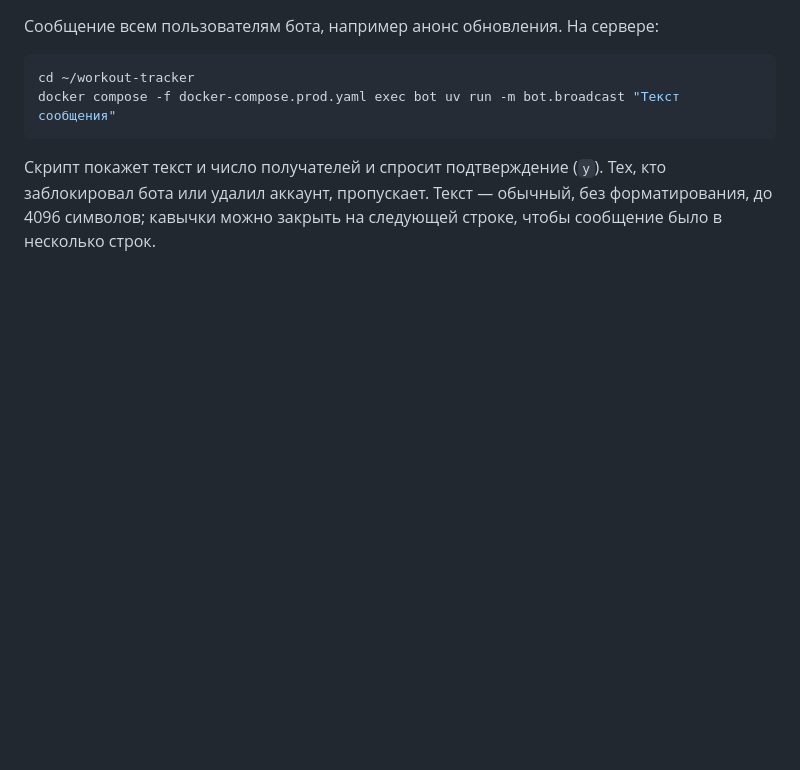
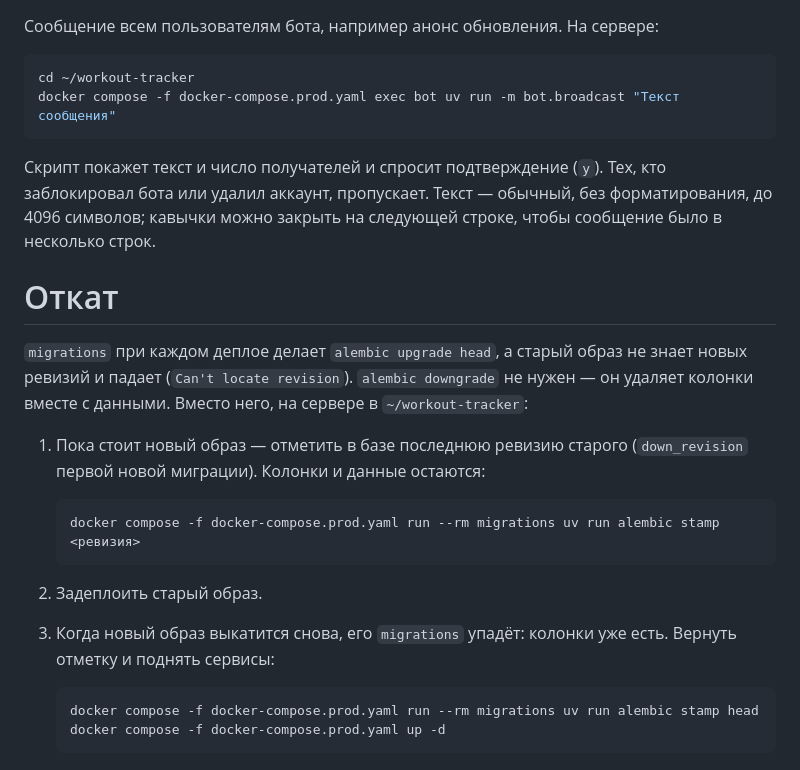
Before and after one commit to repen7ant/WorkoutTrackerV2, a Markdown page: README.md, the part around the change. Drawn GitHub-style; blank space fills up the shorter version.

Commit message:
docs: rollback procedure

````diff
--- a/README.md
+++ b/README.md
@@ -232,3 +232,21 @@ docker compose -f docker-compose.prod.yaml exec bot uv run -m bot.broadcast "Т
 ```
 
 Скрипт покажет текст и число получателей и спросит подтверждение (`y`). Тех, кто заблокировал бота или удалил аккаунт, пропускает. Текст — обычный, без форматирования, до 4096 символов; кавычки можно закрыть на следующей строке, чтобы сообщение было в несколько строк.
+
+# Откат
+
+`migrations` при каждом деплое делает `alembic upgrade head`, а старый образ не знает новых ревизий и падает (`Can't locate revision`). `alembic downgrade` не нужен — он удаляет колонки вместе с данными. Вместо него, на сервере в `~/workout-tracker`:
+
+1. Пока стоит новый образ — отметить в базе последнюю ревизию старого (`down_revision` первой новой миграции). Колонки и данные остаются:
+
+   ```bash
+   docker compose -f docker-compose.prod.yaml run --rm migrations uv run alembic stamp <ревизия>
+   ```
+
+2. Задеплоить старый образ.
+3. Когда новый образ выкатится снова, его `migrations` упадёт: колонки уже есть. Вернуть отметку и поднять сервисы:
+
+   ```bash
+   docker compose -f docker-compose.prod.yaml run --rm migrations uv run alembic stamp head
+   docker compose -f docker-compose.prod.yaml up -d
+   ```
````
